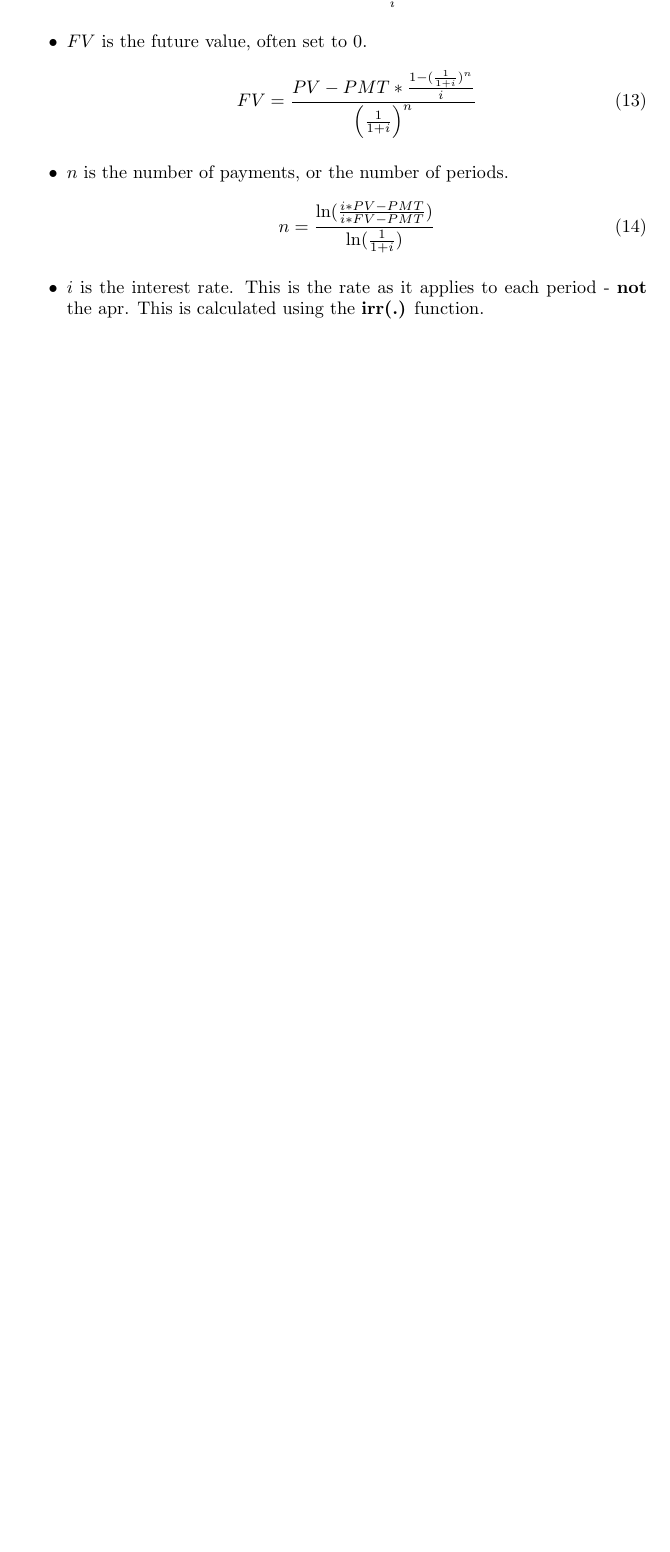
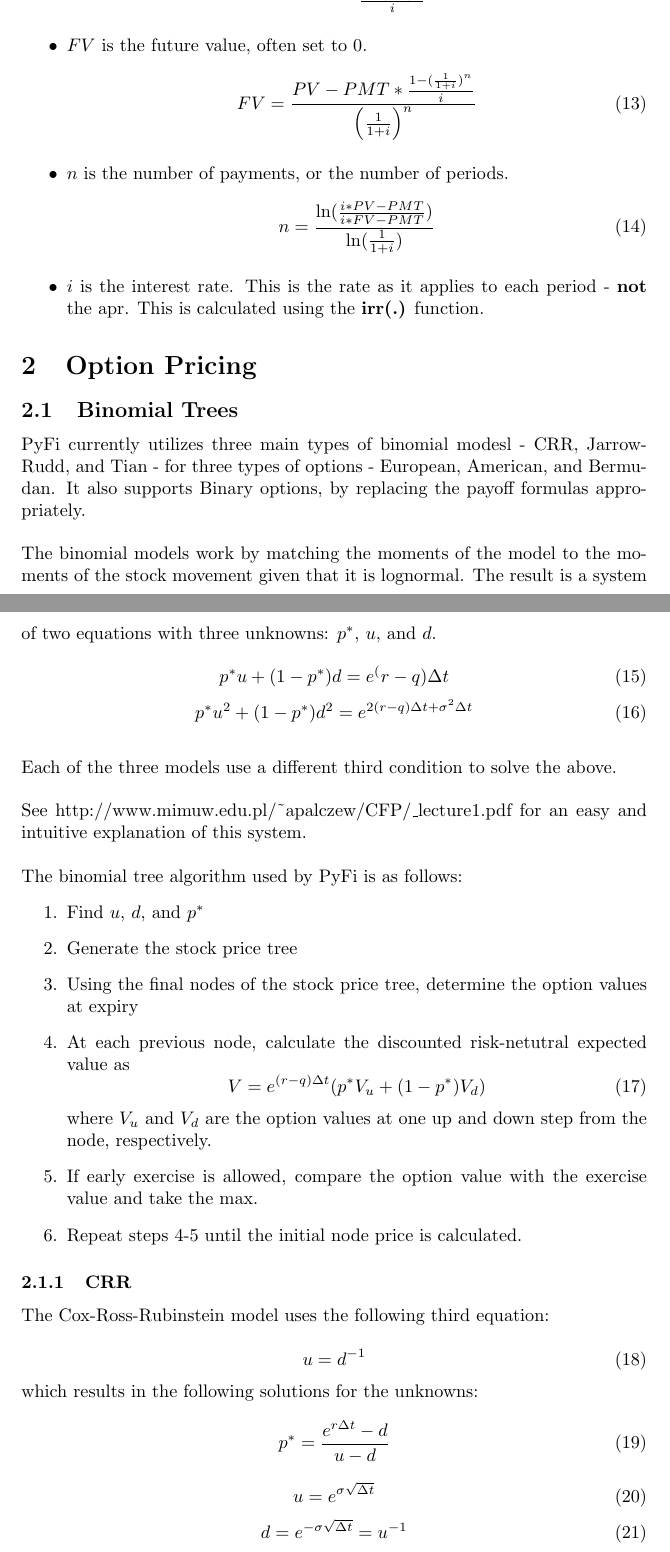
Before and after one commit to a-phillips/pyfi, a LaTeX document (methodology/methodology.tex): part of page 3 of 3 before the commit and two parts of pages 3 and 4 of 4 after it, the two joined at a grey line, cut so that both start at the same text, the shorter picture padded with empty space. Compiled offline with pdfLaTeX.

Commit message:
Began binomial model section

```diff
--- a/methodology/methodology.tex
+++ b/methodology/methodology.tex
@@ -114,6 +114,58 @@ Note that the multiplier for $PMT$ is the factor for an annuity-immediate of $n$
 \end{itemize}
 
 
+\section{Option Pricing}
+\subsection{Binomial Trees}
+PyFi currently utilizes three main types of binomial modesl - CRR, Jarrow-Rudd, and Tian - for three
+types of options - European, American, and Bermudan. It also supports Binary options, by replacing the
+payoff formulas appropriately.\\
+\\
+The binomial models work by matching the moments of the model to the moments of the stock movement given that
+it is lognormal. The result is a system of two equations with three unknowns: $p^{*}$, $u$, and $d$.\\
+    \begin{equation}
+        p^{*}u+(1-p^{*})d = e^({r-q)\Delta t}
+    \end{equation}
+    \begin{equation}
+        p^{*}u^2 + (1-p^{*})d^2 = e^{2(r-q)\Delta t+\sigma^2\Delta t}
+    \end{equation}
+\\
+Each of the three models use a different third condition to solve the above.\\
+\\
+See http://www.mimuw.edu.pl/\~{}apalczew/CFP/\_lecture1.pdf for an easy and intuitive explanation of this system.\\
+\\
+The binomial tree algorithm used by PyFi is as follows:
+\begin{enumerate}
+    \item Find $u$, $d$, and $p^{*}$
+    \item Generate the stock price tree
+    \item Using the final nodes of the stock price tree, determine the option values at expiry
+    \item At each previous node, calculate the discounted risk-netutral expected value as
+        \begin{equation}
+            V = e^{(r-q)\Delta t}(p^{*}V_{u} + (1-p^{*})V_{d})
+        \end{equation}
+        where $V_{u}$ and $V_{d}$ are the option values at one up and down step from the node, respectively.
+    \item If early exercise is allowed, compare the option value with the exercise value and take the max.
+    \item Repeat steps 4-5 until the initial node price is calculated.
+\end{enumerate}
+
+\subsubsection{CRR}
+The Cox-Ross-Rubinstein model uses the following third equation:\\
+    \begin{equation}
+        u = d^{-1}
+    \end{equation}
+which results in the following solutions for the unknowns:
+    \begin{equation}
+        p^{*} = \frac{e^{r\Delta t}-d}{u-d}
+    \end{equation}
+    \begin{equation}
+        u = e^{\sigma\sqrt{\Delta t}}
+    \end{equation}
+    \begin{equation}
+        d = e^{-\sigma\sqrt{\Delta t}} = u^{-1}
+    \end{equation}
+
+
+
+
 
 
 \end{document}
```
Also changed, not shown: methodology/methodology.pdf, methodology/methodology.tex (6 more changed lines), 2 other files.
